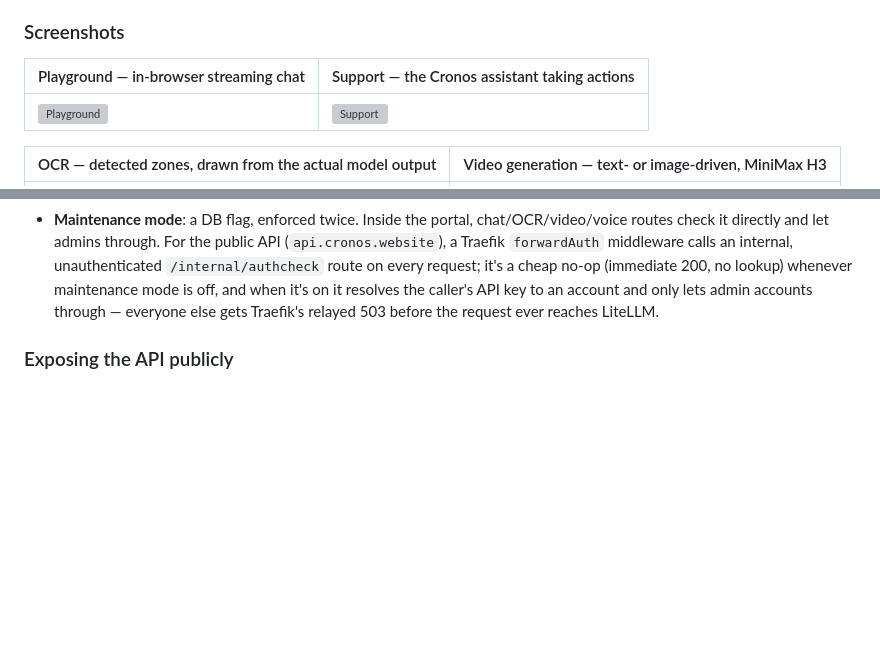
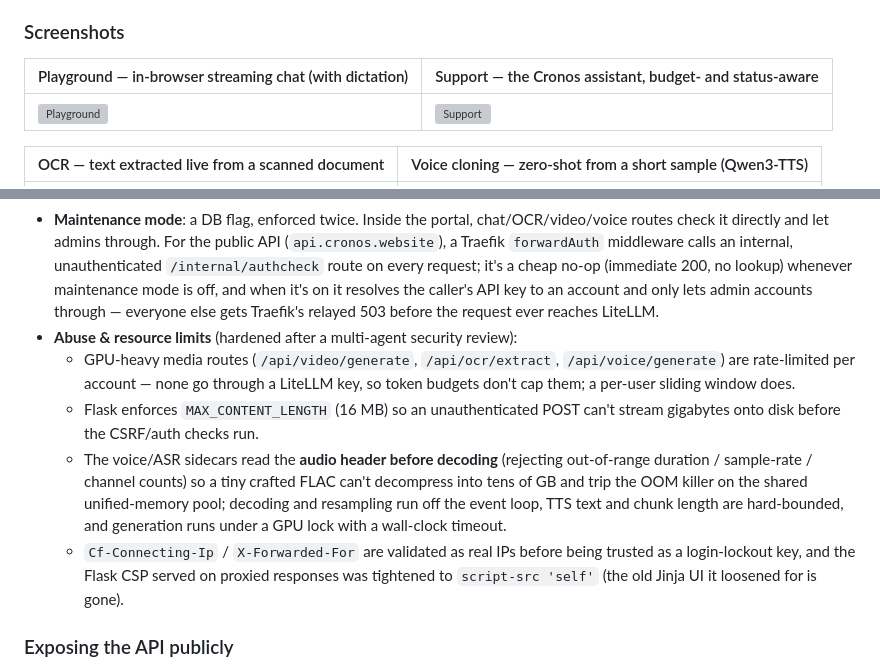
Before and after one commit to Sunderrrr/dgx-spark-llm-platform, a Markdown page: README.md, 2 parts joined by grey strips. Drawn GitHub-style; blank space fills up the shorter version; grey boxes are pictures that could not be loaded.

```diff
--- a/README.md
+++ b/README.md
@@ -253,9 +253,9 @@ env vars — key and endpoint pre-filled.
 
 ### Screenshots
 
-| Playground — in-browser streaming chat | Support — the Cronos assistant taking actions |
+| Playground — in-browser streaming chat (with dictation) | Support — the Cronos assistant, budget- and status-aware |
 |---|---|
 | ![Playground](assets/playground.png) | ![Support](assets/support.png) |
 
-| OCR — detected zones, drawn from the actual model output | Video generation — text- or image-driven, MiniMax H3 |
+| OCR — text extracted live from a scanned document | Voice cloning — zero-shot from a short sample (Qwen3-TTS) |
 |---|---|
@@ -342,6 +344,21 @@ and **relaunches it** after a process crash, a service restart or a reboot. A ma
   (immediate 200, no lookup) whenever maintenance mode is off, and when it's on it
   resolves the caller's API key to an account and only lets admin accounts through
   — everyone else gets Traefik's relayed 503 before the request ever reaches LiteLLM.
+- **Abuse & resource limits** (hardened after a multi-agent security review):
+  - GPU-heavy media routes (`/api/video/generate`, `/api/ocr/extract`,
+    `/api/voice/generate`) are rate-limited per account — none go through a
+    LiteLLM key, so token budgets don't cap them; a per-user sliding window does.
+  - Flask enforces `MAX_CONTENT_LENGTH` (16 MB) so an unauthenticated POST can't
+    stream gigabytes onto disk before the CSRF/auth checks run.
+  - The voice/ASR sidecars read the **audio header before decoding** (rejecting
+    out-of-range duration / sample-rate / channel counts) so a tiny crafted FLAC
+    can't decompress into tens of GB and trip the OOM killer on the shared
+    unified-memory pool; decoding and resampling run off the event loop, TTS text
+    and chunk length are hard-bounded, and generation runs under a GPU lock with
+    a wall-clock timeout.
+  - `Cf-Connecting-Ip` / `X-Forwarded-For` are validated as real IPs before being
+    trusted as a login-lockout key, and the Flask CSP served on proxied responses
+    was tightened to `script-src 'self'` (the old Jinja UI it loosened for is gone).
 
 ### Exposing the API publicly
 
```
Also changed, not shown: other parts of README.md (+6 -4 lines), dgx-portal-frontend/README.md (+11 -5 lines).
